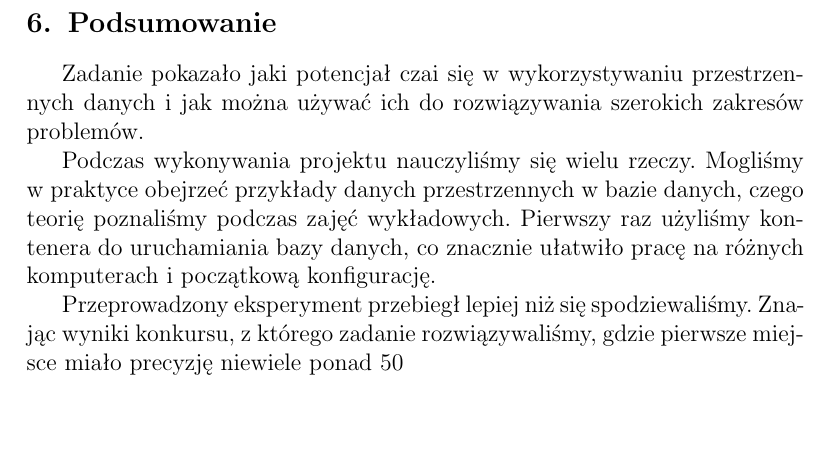
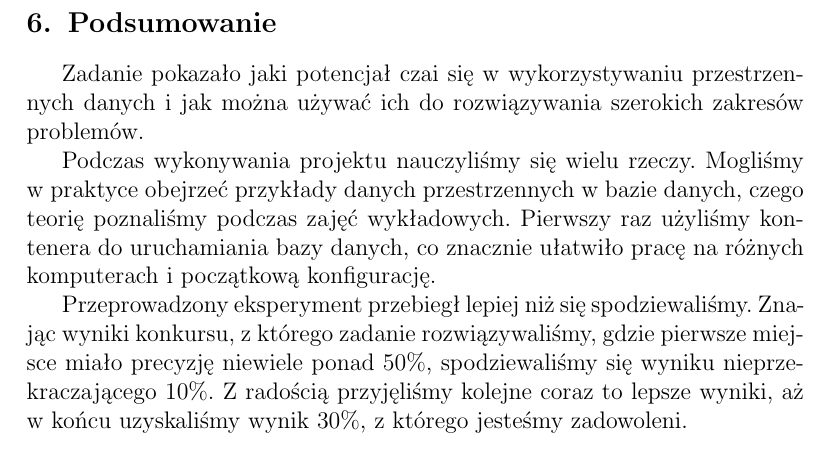
Before and after one commit to jedrz/predicting-jams, a LaTeX document (doc/doc.tex): part of page 6 of 6, cut so that both start at the same text, the shorter picture padded with empty space. Compiled offline with pdfLaTeX.

Commit message:
Fix percentages

```diff
--- a/doc/doc.tex
+++ b/doc/doc.tex
@@ -160,6 +160,6 @@ Zadanie pokazało jaki potencjał czai się w wykorzystywaniu przestrzennych dan
 
 Podczas wykonywania projektu nauczyliśmy się wielu rzeczy. Mogliśmy w praktyce obejrzeć przykłady danych przestrzennych w bazie danych, czego teorię poznaliśmy podczas zajęć wykładowych. Pierwszy raz użyliśmy kontenera do uruchamiania bazy danych, co znacznie ułatwiło pracę na różnych komputerach i początkową konfigurację.
 
-Przeprowadzony eksperyment przebiegł lepiej niż się spodziewaliśmy. Znając wyniki konkursu, z którego zadanie rozwiązywaliśmy, gdzie pierwsze miejsce miało precyzję niewiele ponad 50%%, spodziewaliśmy się wyniku nieprzekraczającego 10%%. Z radością przyjęliśmy kolejne coraz to lepsze wyniki, aż w końcu uzyskaliśmy wynik 30%%, z którego jesteśmy zadowoleni.
+Przeprowadzony eksperyment przebiegł lepiej niż się spodziewaliśmy. Znając wyniki konkursu, z którego zadanie rozwiązywaliśmy, gdzie pierwsze miejsce miało precyzję niewiele ponad 50\%, spodziewaliśmy się wyniku nieprzekraczającego 10\%. Z radością przyjęliśmy kolejne coraz to lepsze wyniki, aż w końcu uzyskaliśmy wynik 30\%, z którego jesteśmy zadowoleni.
 
 \end{document}
```
